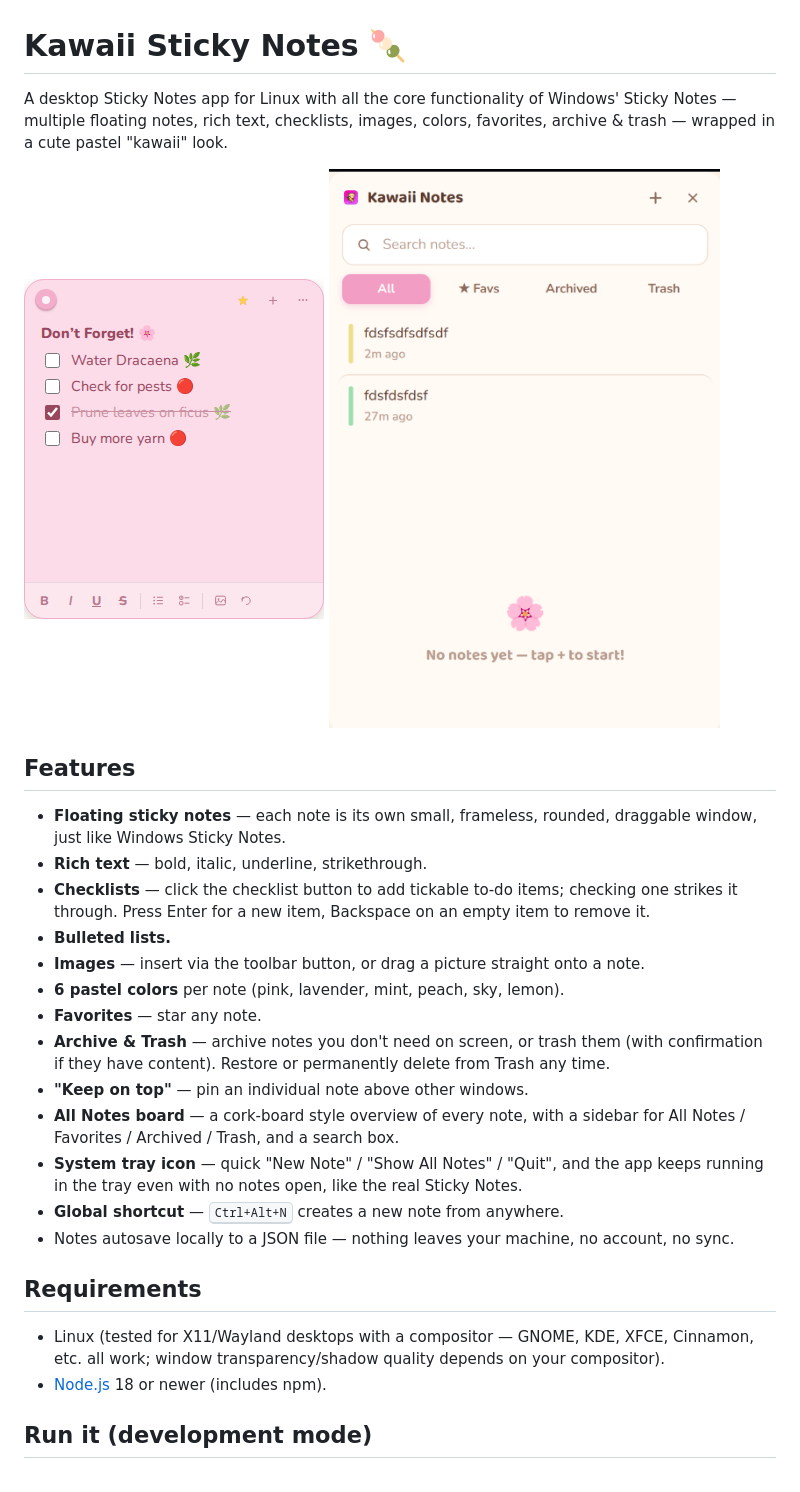
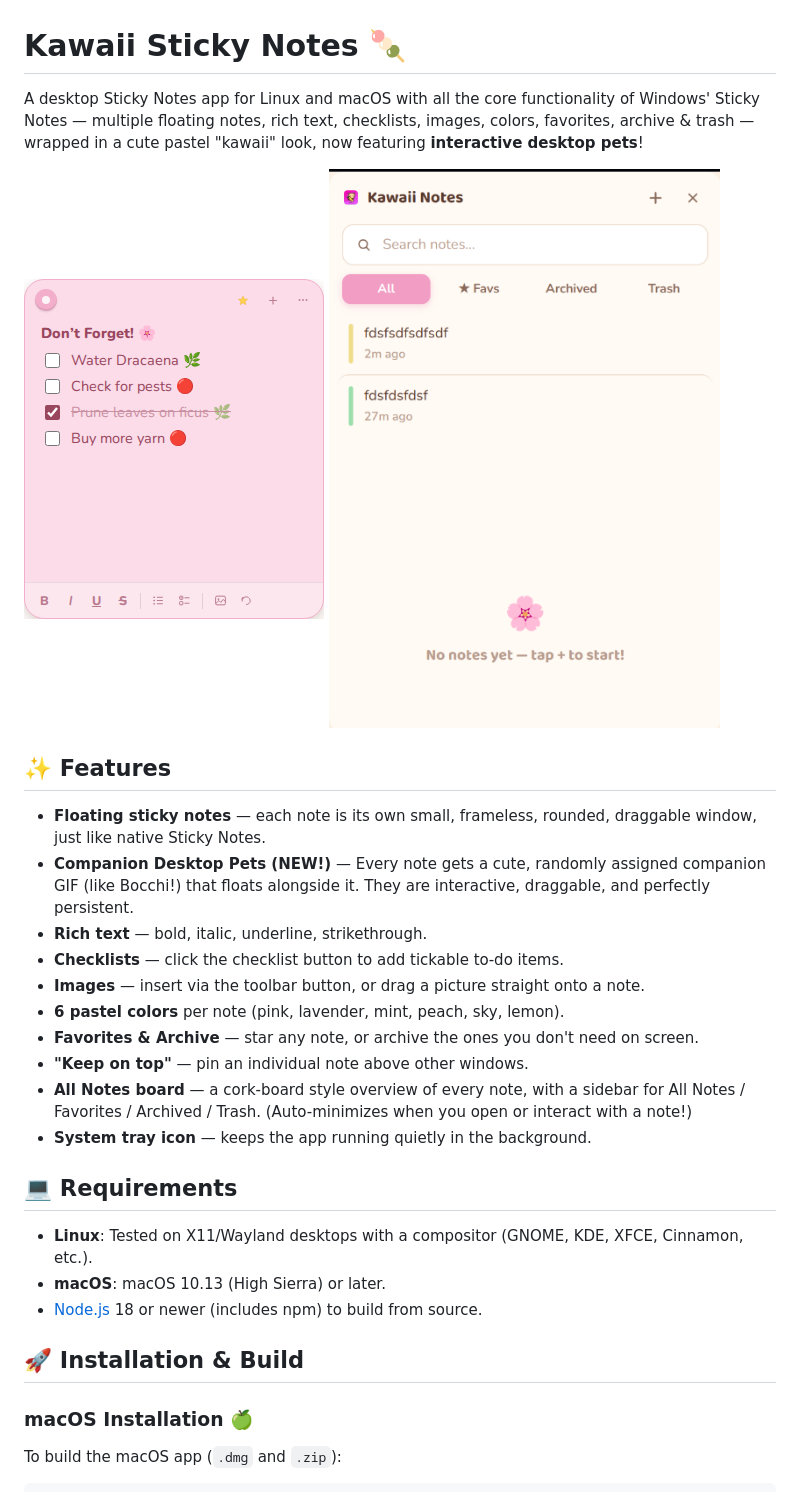
Before and after one commit to amon-mr-error/kawaii-sticky-notes, a Markdown page: README.md, the part around one of its changes. Drawn GitHub-style.

Commit message:
Update README with new GIF features, macOS instructions, and improved layout

````diff
--- a/README.md
+++ b/README.md
@@ -1,7 +1,4 @@
 # Kawaii Sticky Notes 🍡
 
-A desktop Sticky Notes app for Linux with all the core functionality of
-Windows' Sticky Notes — multiple floating notes, rich text, checklists,
-images, colors, favorites, archive & trash — wrapped in a cute pastel
-"kawaii" look.
+A desktop Sticky Notes app for Linux and macOS with all the core functionality of Windows' Sticky Notes — multiple floating notes, rich text, checklists, images, colors, favorites, archive & trash — wrapped in a cute pastel "kawaii" look, now featuring **interactive desktop pets**!
 
@@ -9,39 +6,26 @@ images, colors, favorites, archive & trash — wrapped in a cute pastel
 ![The All Notes cork-board overview](docs/screenshot-board.png?v=2)
 
-## Features
+## ✨ Features
 
-- **Floating sticky notes** — each note is its own small, frameless,
-  rounded, draggable window, just like Windows Sticky Notes.
+- **Floating sticky notes** — each note is its own small, frameless, rounded, draggable window, just like native Sticky Notes.
+- **Companion Desktop Pets (NEW!)** — Every note gets a cute, randomly assigned companion GIF (like Bocchi!) that floats alongside it. They are interactive, draggable, and perfectly persistent.
 - **Rich text** — bold, italic, underline, strikethrough.
-- **Checklists** — click the checklist button to add tickable to‑do items;
-  checking one strikes it through. Press Enter for a new item, Backspace on
-  an empty item to remove it.
-- **Bulleted lists.**
-- **Images** — insert via the toolbar button, or drag a picture straight
-  onto a note.
+- **Checklists** — click the checklist button to add tickable to‑do items.
+- **Images** — insert via the toolbar button, or drag a picture straight onto a note.
 - **6 pastel colors** per note (pink, lavender, mint, peach, sky, lemon).
-- **Favorites** — star any note.
-- **Archive & Trash** — archive notes you don't need on screen, or trash
-  them (with confirmation if they have content). Restore or permanently
-  delete from Trash any time.
+- **Favorites & Archive** — star any note, or archive the ones you don't need on screen.
 - **"Keep on top"** — pin an individual note above other windows.
-- **All Notes board** — a cork‑board style overview of every note, with a
-  sidebar for All Notes / Favorites / Archived / Trash, and a search box.
-- **System tray icon** — quick "New Note" / "Show All Notes" / "Quit", and
-  the app keeps running in the tray even with no notes open, like the real
-  Sticky Notes.
-- **Global shortcut** — <kbd>Ctrl+Alt+N</kbd> creates a new note from
-  anywhere.
-- Notes autosave locally to a JSON file — nothing leaves your machine, no
-  account, no sync.
+- **All Notes board** — a cork‑board style overview of every note, with a sidebar for All Notes / Favorites / Archived / Trash. (Auto-minimizes when you open or interact with a note!)
+- **System tray icon** — keeps the app running quietly in the background.
 
-## Requirements
+## 💻 Requirements
 
-- Linux (tested for X11/Wayland desktops with a compositor — GNOME, KDE,
-  XFCE, Cinnamon, etc. all work; window transparency/shadow quality depends
-  on your compositor).
-- [Node.js](https://nodejs.org) 18 or newer (includes npm).
+- **Linux**: Tested on X11/Wayland desktops with a compositor (GNOME, KDE, XFCE, Cinnamon, etc.).
+- **macOS**: macOS 10.13 (High Sierra) or later.
+- [Node.js](https://nodejs.org) 18 or newer (includes npm) to build from source.
 
-## Run it (development mode)
+## 🚀 Installation & Build
 
+### macOS Installation 🍏
+To build the macOS app (`.dmg` and `.zip`):
 ```bash
````
Also changed, not shown: other parts of README.md (+42 -61 lines).
